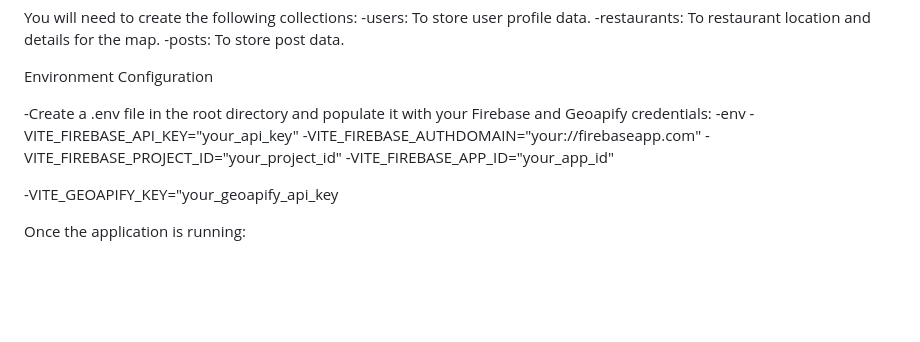
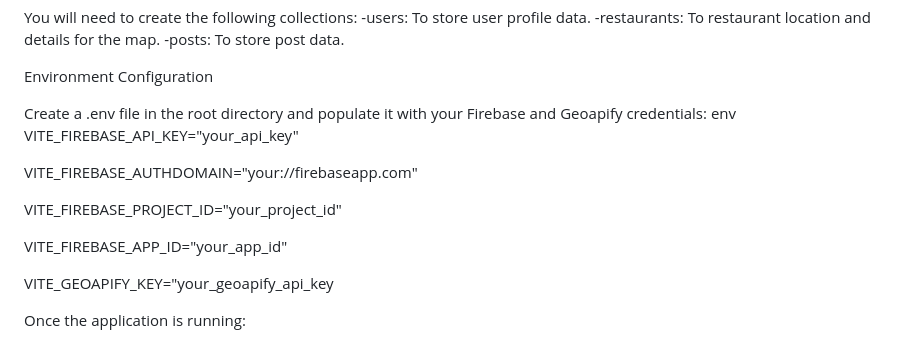
Before and after one commit to c-Whitesell/1800_202610_BBY06, a Markdown page: README.md, the part around the change. Drawn GitHub-style; blank space fills up the shorter version.

```diff
--- a/README.md
+++ b/README.md
@@ -51,14 +51,17 @@ You will need to create the following collections:
 
 Environment Configuration
 
--Create a .env file in the root directory and populate it with your Firebase and Geoapify credentials:
--env
--VITE_FIREBASE_API_KEY="your_api_key"
--VITE_FIREBASE_AUTHDOMAIN="your://firebaseapp.com"
--VITE_FIREBASE_PROJECT_ID="your_project_id"
--VITE_FIREBASE_APP_ID="your_app_id"
+Create a .env file in the root directory and populate it with your Firebase and Geoapify credentials:
+env
+VITE_FIREBASE_API_KEY="your_api_key"
 
--VITE_GEOAPIFY_KEY="your_geoapify_api_key
+VITE_FIREBASE_AUTHDOMAIN="your://firebaseapp.com"
+
+VITE_FIREBASE_PROJECT_ID="your_project_id"
+
+VITE_FIREBASE_APP_ID="your_app_id"
+
+VITE_GEOAPIFY_KEY="your_geoapify_api_key
 
 Once the application is running:
 
```
